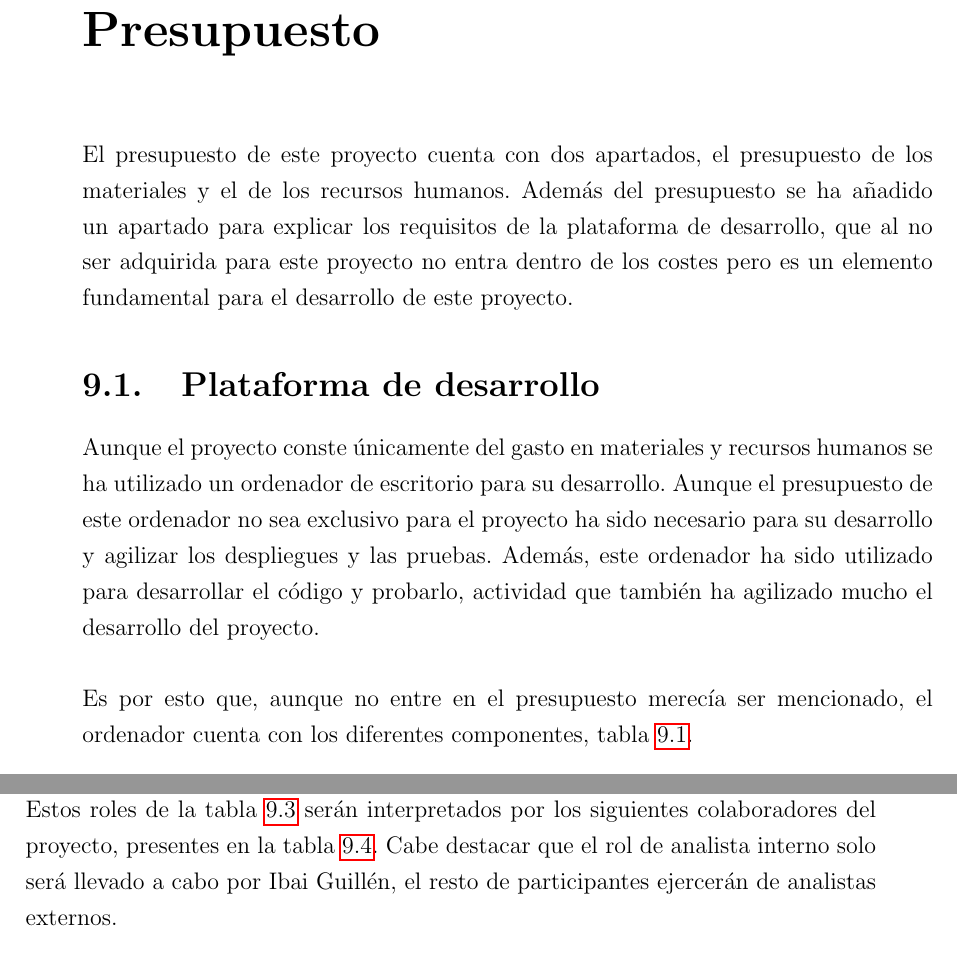
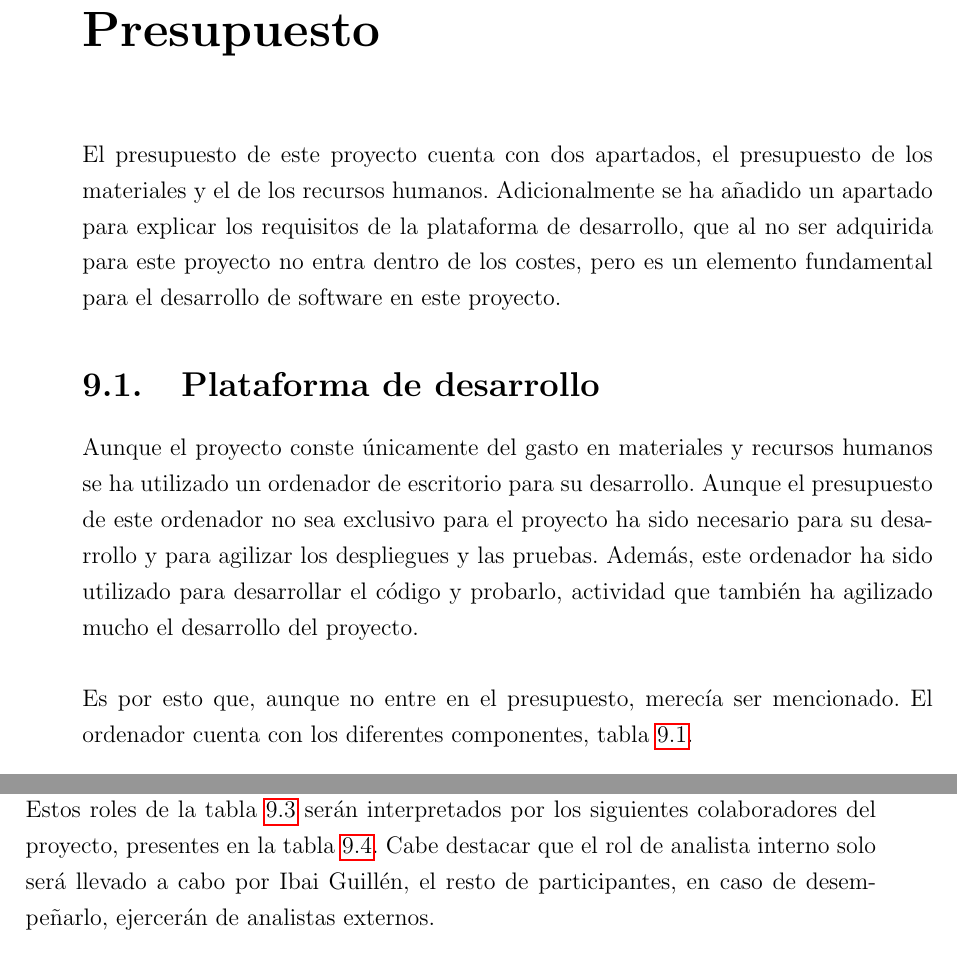
Before and after one commit to Ibaii99/PFG_MEMORIA, a LaTeX book (MAIN.tex, which reads Capitulos/9.Presupuesto.tex): two parts of pages 115 and 118 of 134, joined at a grey line, cut so that both start at the same text. Compiled offline with pdfLaTeX; an older LaTeX class or package is replaced by its successor.

Commit message:
fix(): repasado

```diff
--- a/Capitulos/9.Presupuesto.tex
+++ b/Capitulos/9.Presupuesto.tex
@@ -1,13 +1,12 @@
 \chapter{Presupuesto}
 \thispagestyle{fancy}
 \fancyhead[LE]{\thechapter.Presupuesto}
-El presupuesto de este proyecto cuenta con dos apartados, el presupuesto de los materiales y el de los recursos humanos. Además del presupuesto se ha añadido un apartado para explicar los requisitos de la plataforma de desarrollo, que al no ser adquirida para este proyecto no entra dentro de los costes pero es un elemento fundamental para el desarrollo de este proyecto.
-
+El presupuesto de este proyecto cuenta con dos apartados, el presupuesto de los materiales y el de los recursos humanos. Adicionalmente se ha añadido un apartado para explicar los requisitos de la plataforma de desarrollo, que al no ser adquirida para este proyecto no entra dentro de los costes, pero es un elemento fundamental para el desarrollo de software en este proyecto.
 
 \section{Plataforma de desarrollo}
-Aunque el proyecto conste únicamente del gasto en materiales y recursos humanos se ha utilizado un ordenador de escritorio para su desarrollo. Aunque el presupuesto de este ordenador no sea exclusivo para el proyecto ha sido necesario para su desarrollo y agilizar los despliegues y las pruebas. Además, este ordenador ha sido utilizado para desarrollar el código y probarlo, actividad que también ha agilizado mucho el desarrollo del proyecto.
+Aunque el proyecto conste únicamente del gasto en materiales y recursos humanos se ha utilizado un ordenador de escritorio para su desarrollo. Aunque el presupuesto de este ordenador no sea exclusivo para el proyecto ha sido necesario para su desarrollo y para agilizar los despliegues y las pruebas. Además, este ordenador ha sido utilizado para desarrollar el código y probarlo, actividad que también ha agilizado mucho el desarrollo del proyecto.
 \\ \\
-Es por esto que, aunque no entre en el presupuesto merecía ser mencionado, el ordenador cuenta con los diferentes componentes, tabla \ref{tab:PlataformaDesarrollo}.
+Es por esto que, aunque no entre en el presupuesto, merecía ser mencionado. El ordenador cuenta con los diferentes componentes, tabla \ref{tab:PlataformaDesarrollo}.
 
 \begin{table}[H]
     \begin{center}
@@ -163,7 +161,7 @@ En cuanto a los recursos humanos que intervienen en el proyecto se ha decidido c
     \end{center}
 \end{table}
 \pagebreak
-Estos roles de la tabla \ref{tab:PrecioPerfil} serán interpretados por los siguientes colaboradores del proyecto, presentes en la tabla \ref{tab:PersonaPerfil}. Cabe destacar que el rol de analista interno solo será llevado a cabo por Ibai Guillén, el resto de participantes ejercerán de analistas externos.
+Estos roles de la tabla \ref{tab:PrecioPerfil} serán interpretados por los siguientes colaboradores del proyecto, presentes en la tabla \ref{tab:PersonaPerfil}. Cabe destacar que el rol de analista interno solo será llevado a cabo por Ibai Guillén, el resto de participantes, en caso de desempeñarlo, ejercerán de analistas externos.
 \begin{table}[H]
     \begin{center}
         %Se centra la tabla.
```
Also changed, not shown: Capitulos/9.Presupuesto.tex (9 more changed lines).
